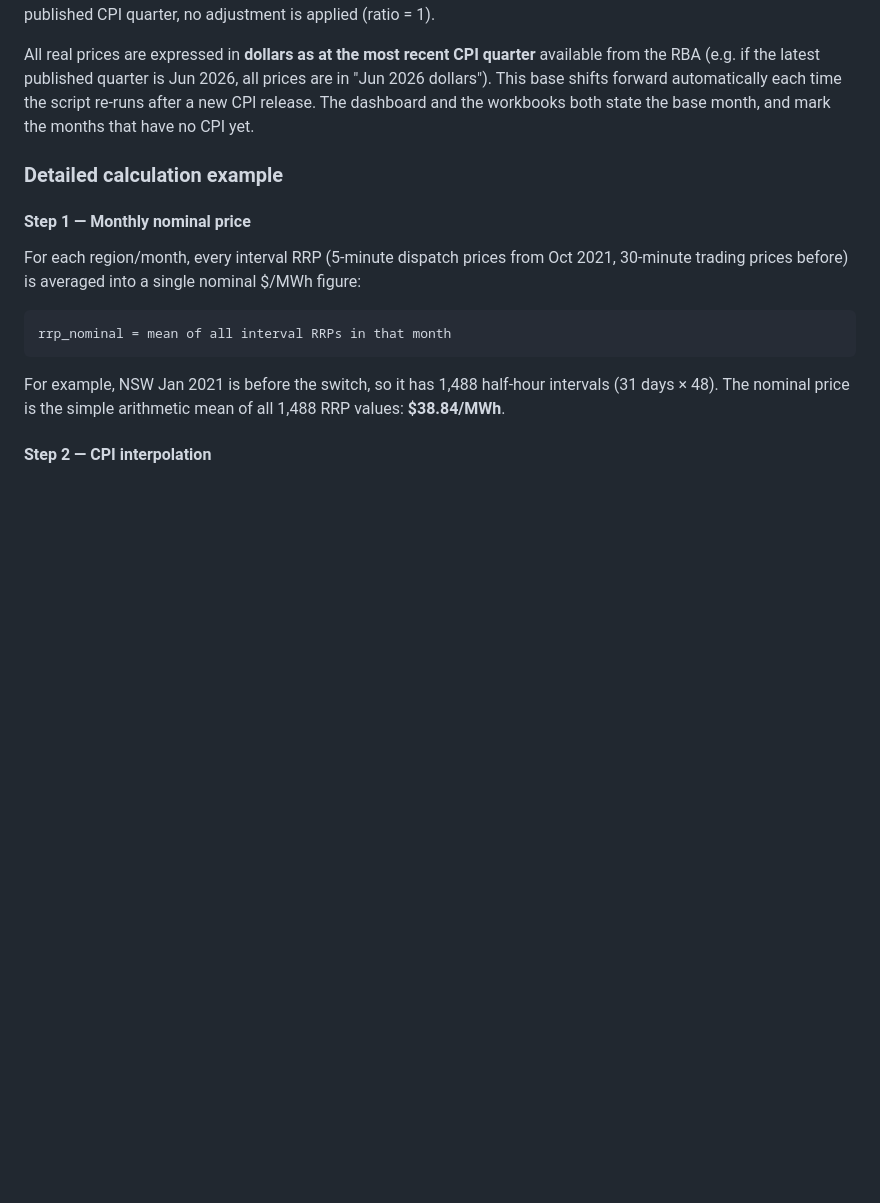
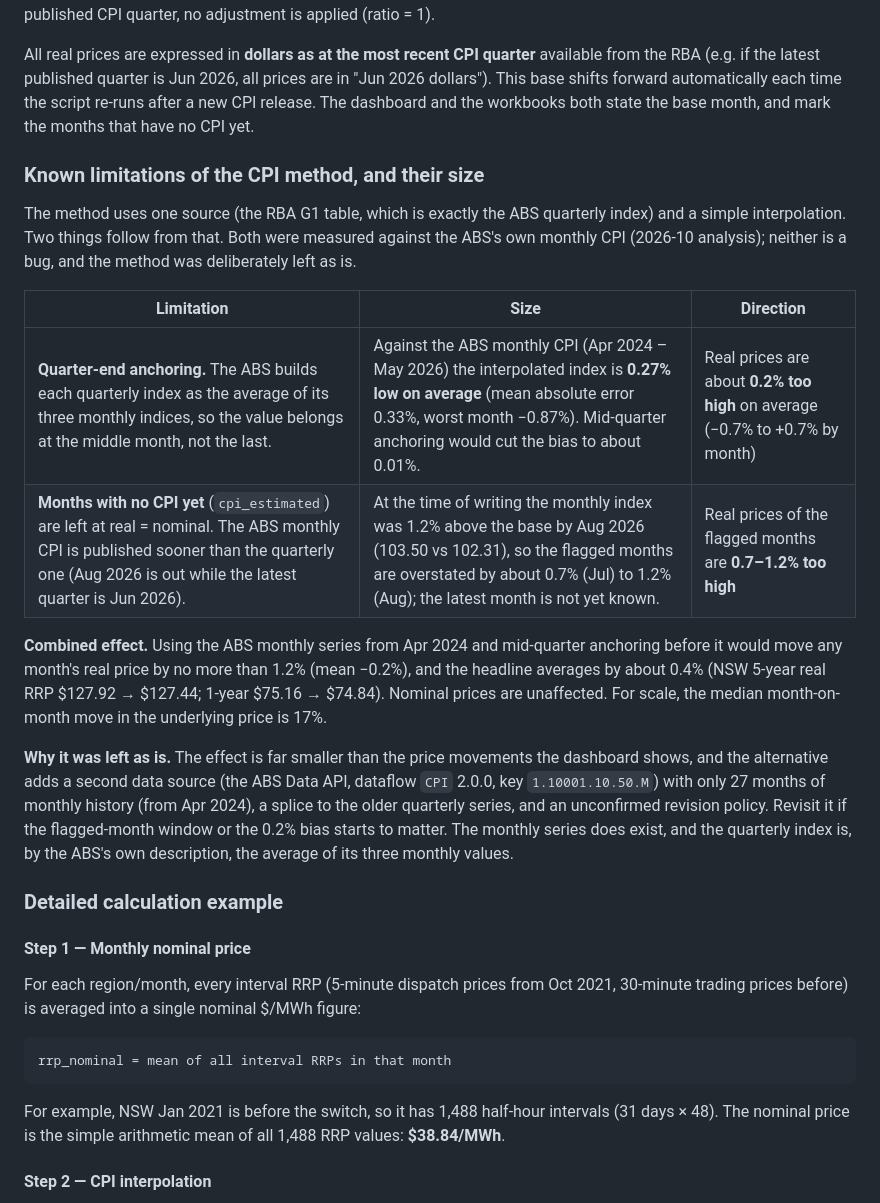
Before and after one commit to cutout-z/aemo-historical-prices, a Markdown page: README.md, the part around the change. Rendered like a GitHub page; blank space fills up the shorter version.

Commit message:
docs: record the size of the CPI method's known limitations
Quarter-end anchoring (index ~0.27% low vs the ABS monthly CPI, real prices ~0.2% high) and
real = nominal for months with no CPI (0.7-1.2% high at the time of writing), the combined effect
of the alternative (within 1.2% per month, mean -0.2%), and why the method was left as is.
Measured against the ABS monthly CPI (Apr 2024 - Aug 2026), 2026-10.

Co-Authored-By: Claude Opus 5.5 <noreply@anthropic.com>

```diff
--- a/README.md
+++ b/README.md
@@ -32,6 +32,29 @@ real_price = nominal_price × (CPI_latest / CPI_month)
 Quarterly CPI values are linearly interpolated to monthly. Each quarterly value is anchored at the **last month of its quarter** (Mar, Jun, Sep, Dec), so Oct is one third of the way from the Sep value to the Dec value. This is a method choice: anchoring mid-quarter (Feb, May, Aug, Nov) is the other common approach, and the ABS builds each quarterly index as the average of its three monthly indices, which points to the middle month. Compared with the ABS's actual monthly CPI (available from Apr 2024), quarter-end anchoring runs about 0.3% low on the index; mid-quarter anchoring would lower real prices by about 0.2% on average (range −0.7% to +0.7%). For months beyond the latest published CPI quarter, no adjustment is applied (ratio = 1).
 
 All real prices are expressed in **dollars as at the most recent CPI quarter** available from the RBA (e.g. if the latest published quarter is Jun 2026, all prices are in "Jun 2026 dollars"). This base shifts forward automatically each time the script re-runs after a new CPI release. The dashboard and the workbooks both state the base month, and mark the months that have no CPI yet.
+
+### Known limitations of the CPI method, and their size
+
+The method uses one source (the RBA G1 table, which is exactly the ABS quarterly index) and a simple
+interpolation. Two things follow from that. Both were measured against the ABS's own monthly CPI
+(2026-10 analysis); neither is a bug, and the method was deliberately left as is.
+
+| Limitation | Size | Direction |
+|---|---|---|
+| **Quarter-end anchoring.** The ABS builds each quarterly index as the average of its three monthly indices, so the value belongs at the middle month, not the last. | Against the ABS monthly CPI (Apr 2024 – May 2026) the interpolated index is **0.27% low on average** (mean absolute error 0.33%, worst month −0.87%). Mid-quarter anchoring would cut the bias to about 0.01%. | Real prices are about **0.2% too high** on average (−0.7% to +0.7% by month) |
+| **Months with no CPI yet** (`cpi_estimated`) are left at real = nominal. The ABS monthly CPI is published sooner than the quarterly one (Aug 2026 is out while the latest quarter is Jun 2026). | At the time of writing the monthly index was 1.2% above the base by Aug 2026 (103.50 vs 102.31), so the flagged months are overstated by about 0.7% (Jul) to 1.2% (Aug); the latest month is not yet known. | Real prices of the flagged months are **0.7–1.2% too high** |
+
+**Combined effect.** Using the ABS monthly series from Apr 2024 and mid-quarter anchoring before it would
+move any month's real price by no more than 1.2% (mean −0.2%), and the headline averages by about
+0.4% (NSW 5-year real RRP $127.92 → $127.44; 1-year $75.16 → $74.84). Nominal prices are unaffected.
+For scale, the median month-on-month move in the underlying price is 17%.
+
+**Why it was left as is.** The effect is far smaller than the price movements the dashboard shows, and the
+alternative adds a second data source (the ABS Data API, dataflow `CPI` 2.0.0, key `1.10001.10.50.M`) with
+only 27 months of monthly history (from Apr 2024), a splice to the older quarterly series, and an
+unconfirmed revision policy. Revisit it if the flagged-month window or the 0.2% bias starts to matter.
+The monthly series does exist, and the quarterly index is, by the ABS's own description, the average of
+its three monthly values.
 
 ### Detailed calculation example
 
```
